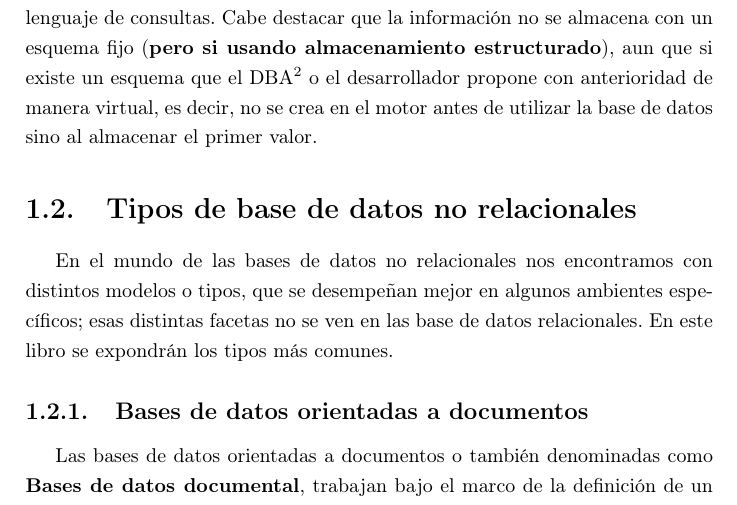
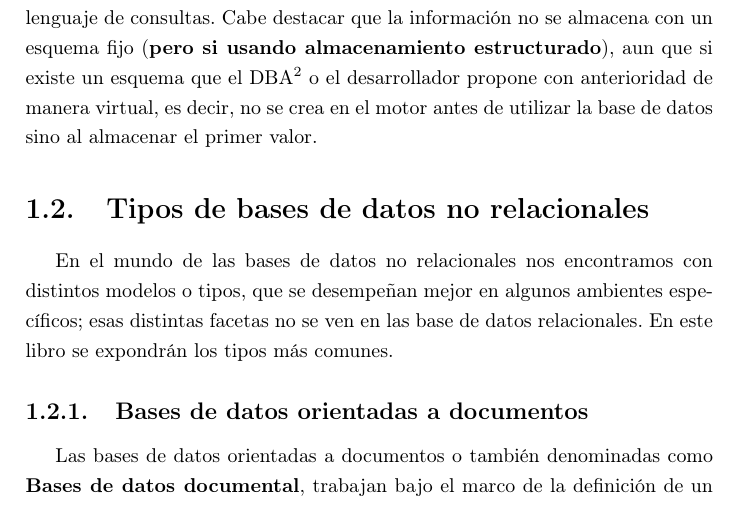
Before and after one commit to yograterol/libromongodb, a LaTeX book (master.tex, which reads capitulo1.tex): part of page 8 of 16, cut so that both start at the same text. Compiled offline with pdfLaTeX.

Commit message:
Correcion titulo

```diff
--- a/capitulo1.tex
+++ b/capitulo1.tex
@@ -19,7 +19,7 @@ En primera instancia es una desventaja, pero gracias a esto permite que los moto
 
 El lenguaje SQL no es un lenguaje predominante entre los distintos tipos de bases de datos no relacionales, por lo general cada motor tiene su propio lenguaje de consultas. Cabe destacar que la informaci\'on no se almacena con un esquema fijo (\textbf{pero si usando almacenamiento estructurado}), aun que si existe un esquema que el DBA\footnote{'Database Administrator - Administrador de base de datos'} o el desarrollador propone con anterioridad de manera virtual, es decir, no se crea en el motor antes de utilizar la base de datos sino al almacenar el primer valor.
 
-\section{Tipos de base de datos no relacionales}
+\section{Tipos de bases de datos no relacionales}
 
 En el mundo de las bases de datos no relacionales nos encontramos con distintos modelos o tipos, que se desempe\~nan mejor en algunos ambientes espec\'ificos; esas distintas facetas no se ven en las base de datos relacionales. En este libro se expondr\'an los tipos m\'as comunes.
 
```
Also changed, not shown: 1 other file.
